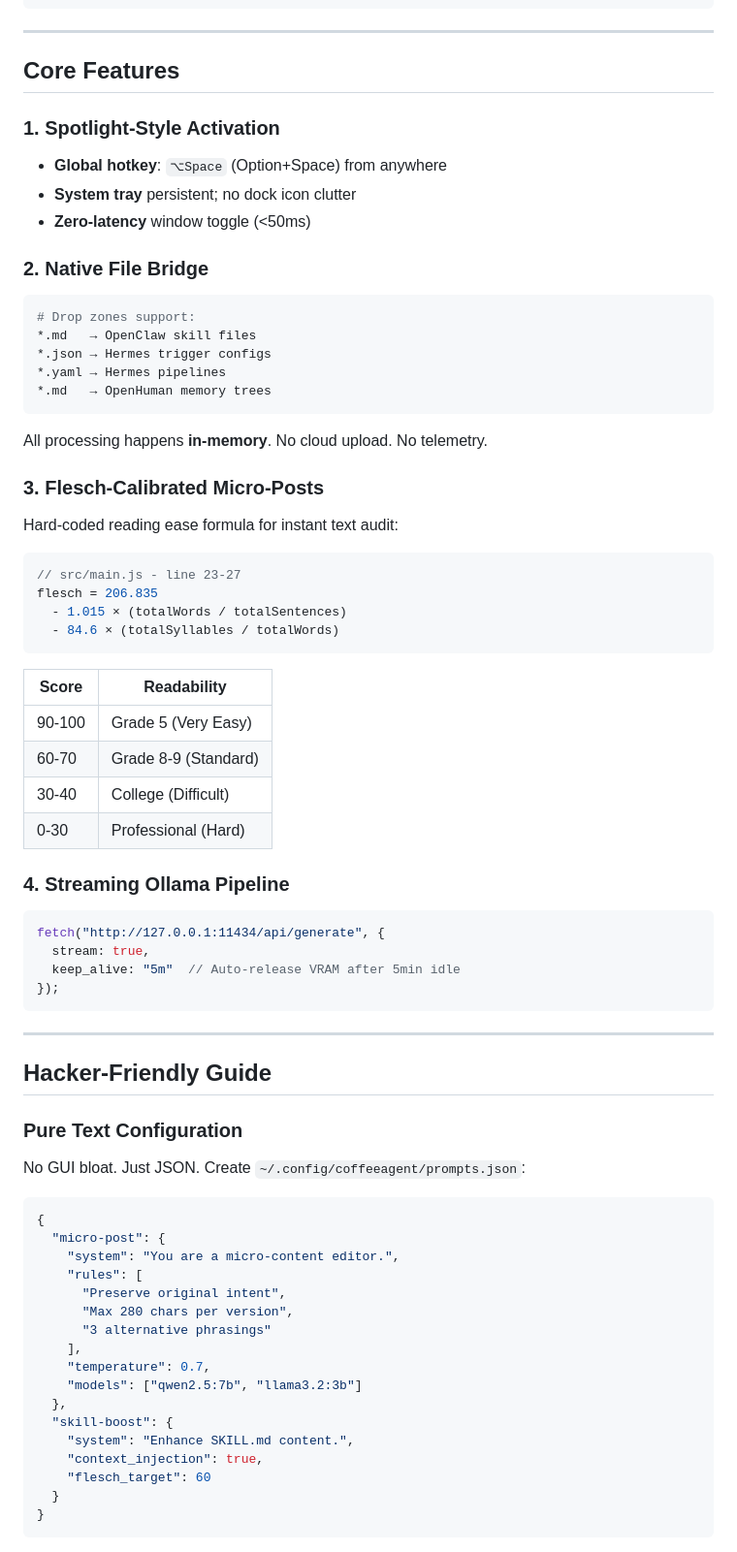
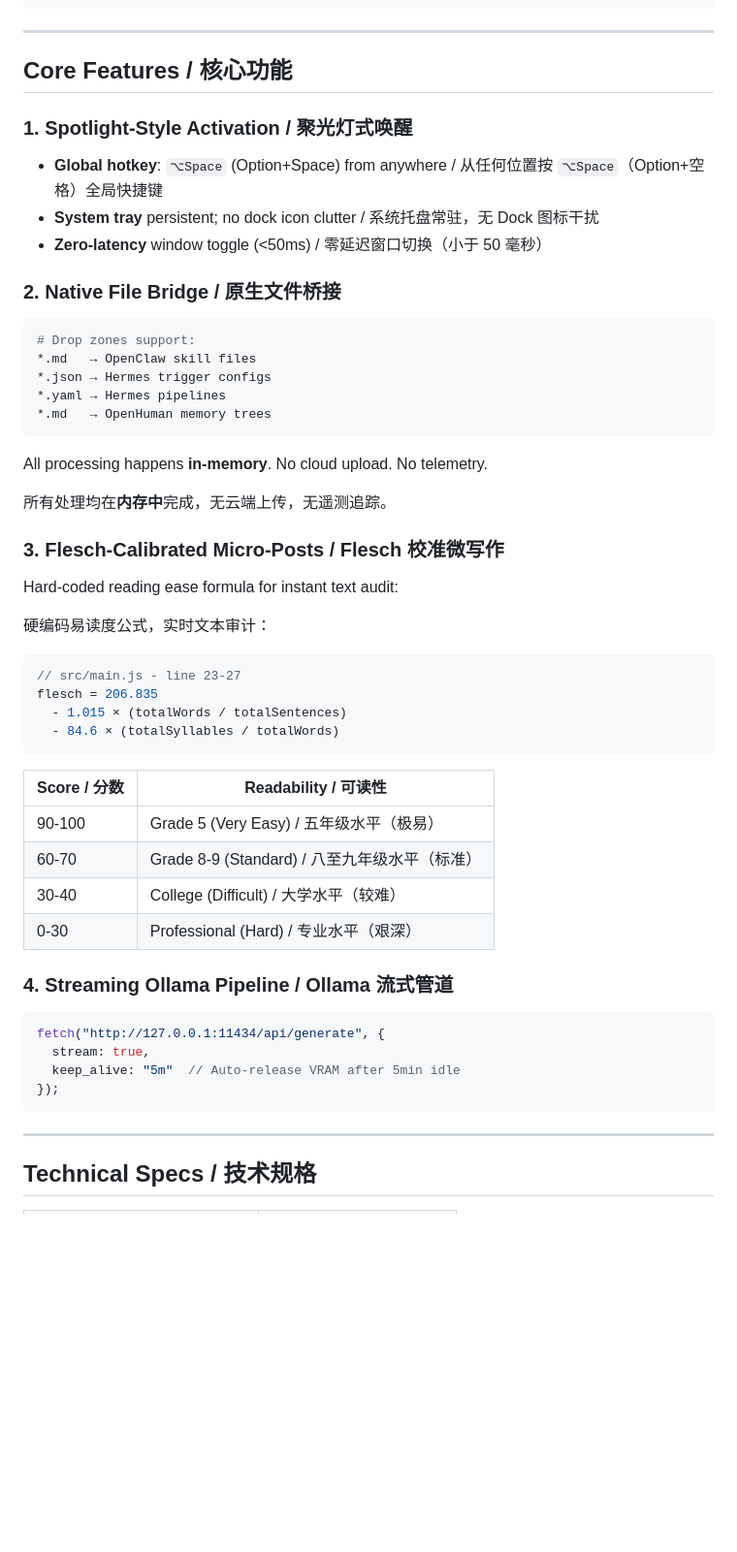
Before and after one commit to coffee-notes/CoffeeAgent, a Markdown page: README.md, the part around one of its changes. Shown at 97% size. GitHub-like rendering; blank space fills up the shorter version.

````diff
--- a/README.md
+++ b/README.md
@@ -108,14 +197,16 @@ We believe in **human-curated knowledge** over **synthetic slop**. This tool enf
 
 ---
 
-## Core Features
+## Core Features / 核心功能
 
-### 1. Spotlight-Style Activation
-- **Global hotkey**: `⌥Space` (Option+Space) from anywhere
-- **System tray** persistent; no dock icon clutter
-- **Zero-latency** window toggle (<50ms)
+### 1. Spotlight-Style Activation / 聚光灯式唤醒
 
-### 2. Native File Bridge
+- **Global hotkey**: `⌥Space` (Option+Space) from anywhere / 从任何位置按 `⌥Space`（Option+空格）全局快捷键
+- **System tray** persistent; no dock icon clutter / 系统托盘常驻，无 Dock 图标干扰
+- **Zero-latency** window toggle (<50ms) / 零延迟窗口切换（小于 50 毫秒）
+
+### 2. Native File Bridge / 原生文件桥接
+
 ```bash
 # Drop zones support:
 *.md   → OpenClaw skill files
@@ -123,10 +214,16 @@ We believe in **human-curated knowledge** over **synthetic slop**. This tool enf
 *.yaml → Hermes pipelines
 *.md   → OpenHuman memory trees
 ```
+
 All processing happens **in-memory**. No cloud upload. No telemetry.
 
-### 3. Flesch-Calibrated Micro-Posts
+所有处理均在**内存中**完成，无云端上传，无遥测追踪。
+
+### 3. Flesch-Calibrated Micro-Posts / Flesch 校准微写作
+
 Hard-coded reading ease formula for instant text audit:
+
+硬编码易读度公式，实时文本审计：
 
 ```javascript
 // src/main.js - line 23-27
@@ -135,14 +232,15 @@ flesch = 206.835
   - 84.6 × (totalSyllables / totalWords)
 ```
 
-| Score | Readability |
-|-------|-------------|
-| 90-100 | Grade 5 (Very Easy) |
-| 60-70  | Grade 8-9 (Standard) |
-| 30-40  | College (Difficult) |
-| 0-30   | Professional (Hard) |
+| Score / 分数 | Readability / 可读性 |
+|--------------|---------------------|
+| 90-100 | Grade 5 (Very Easy) / 五年级水平（极易）|
+| 60-70  | Grade 8-9 (Standard) / 八至九年级水平（标准）|
+| 30-40  | College (Difficult) / 大学水平（较难）|
+| 0-30   | Professional (Hard) / 专业水平（艰深）|
 
-### 4. Streaming Ollama Pipeline
+### 4. Streaming Ollama Pipeline / Ollama 流式管道
+
 ```javascript
 fetch("http://127.0.0.1:11434/api/generate", {
   stream: true,
@@ -152,29 +250,5 @@ fetch("http://127.0.0.1:11434/api/generate", {
 
 ---
 
-## Hacker-Friendly Guide
+## Technical Specs / 技术规格
 
-### Pure Text Configuration
-
-No GUI bloat. Just JSON. Create `~/.config/coffeeagent/prompts.json`:
-
-```json
-{
-  "micro-post": {
-    "system": "You are a micro-content editor.",
-    "rules": [
-      "Preserve original intent",
-      "Max 280 chars per version",
-      "3 alternative phrasings"
-    ],
-    "temperature": 0.7,
-    "models": ["qwen2.5:7b", "llama3.2:3b"]
-  },
-  "skill-boost": {
-    "system": "Enhance SKILL.md content.",
-    "context_injection": true,
-    "flesch_target": 60
-  }
-}
-```
-
````
Also changed, not shown: other parts of README.md (+134 -79 lines).
